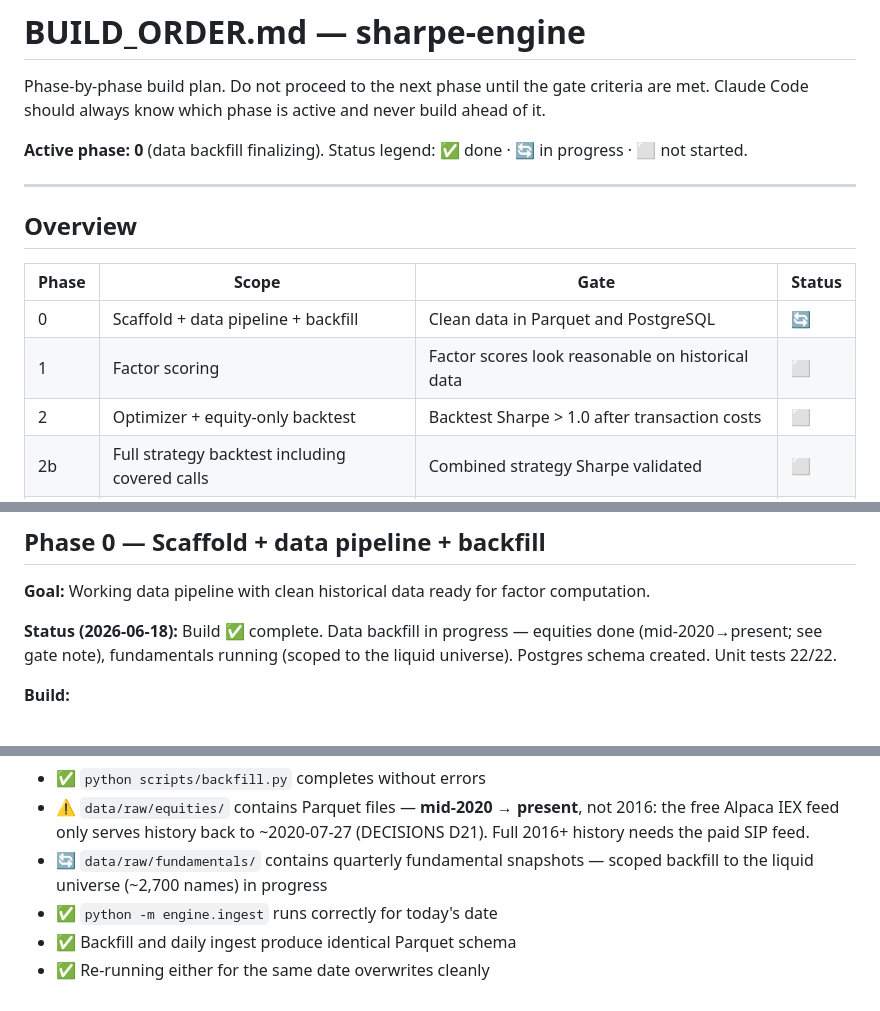
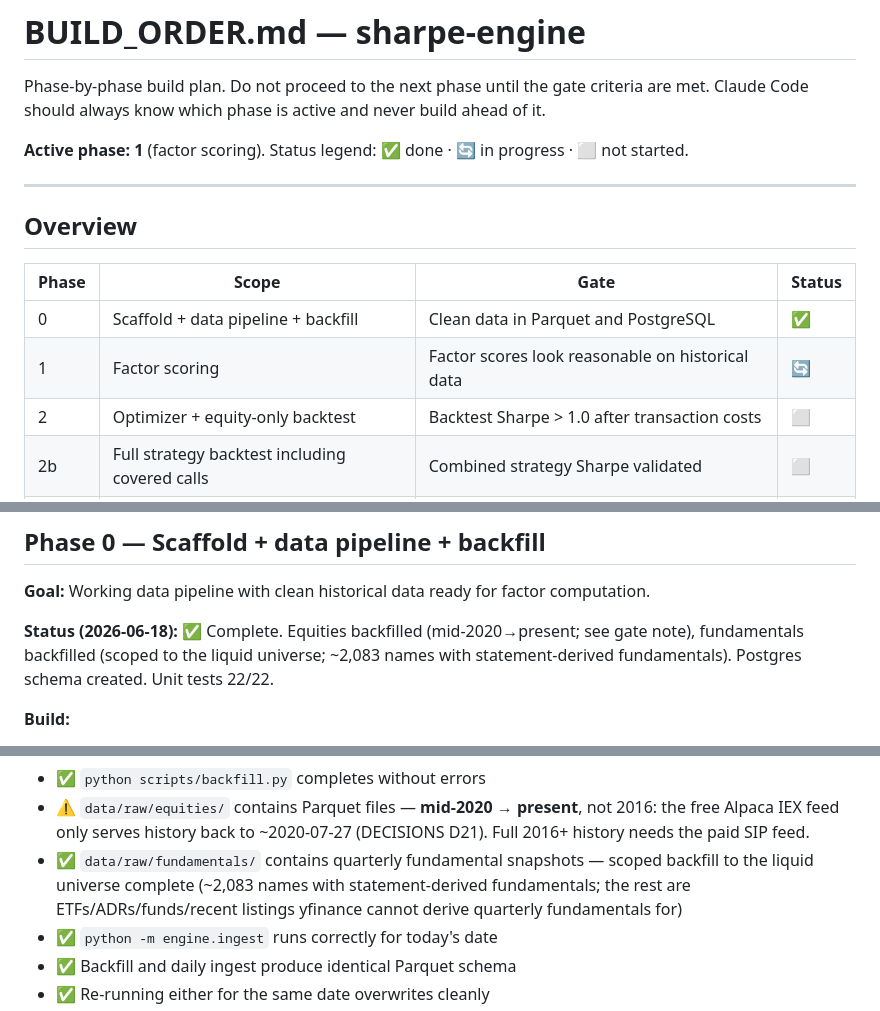
Before and after one commit to diegogomezpy/Portfolio_Algo_Trader, a Markdown page: docs/BUILD_ORDER.md, 3 parts joined by grey strips. Rendered like a GitHub page.

Commit message:
Mark Phase 0 gate-passed; Phase 1 (factor scoring) now active
Fundamentals backfill completed cleanly (0 errors); ~2,083 names with
statement-derived fundamentals across the liquid universe. Flip the
fundamentals gate and Phase 0 overview status to done, advance the
active-phase pointer to 1.

Co-Authored-By: Claude Opus 4.8 <noreply@anthropic.com>

```diff
--- a/docs/BUILD_ORDER.md
+++ b/docs/BUILD_ORDER.md
@@ -4,7 +4,7 @@ Phase-by-phase build plan. Do not proceed to the next phase until the
 gate criteria are met. Claude Code should always know which phase is
 active and never build ahead of it.
 
-**Active phase: 0** (data backfill finalizing). Status legend:
+**Active phase: 1** (factor scoring). Status legend:
 ✅ done · 🔄 in progress · ⬜ not started.
 
 ---
@@ -13,8 +13,8 @@ active and never build ahead of it.
 
 | Phase | Scope | Gate | Status |
 |---|---|---|---|
-| 0 | Scaffold + data pipeline + backfill | Clean data in Parquet and PostgreSQL | 🔄 |
-| 1 | Factor scoring | Factor scores look reasonable on historical data | ⬜ |
+| 0 | Scaffold + data pipeline + backfill | Clean data in Parquet and PostgreSQL | ✅ |
+| 1 | Factor scoring | Factor scores look reasonable on historical data | 🔄 |
 | 2 | Optimizer + equity-only backtest | Backtest Sharpe > 1.0 after transaction costs | ⬜ |
 | 2b | Full strategy backtest including covered calls | Combined strategy Sharpe validated | ⬜ |
 | 3 | Execution engine + risk gate | Orders submit and fill correctly in paper account | ⬜ |
@@ -31,9 +31,10 @@ active and never build ahead of it.
 **Goal:** Working data pipeline with clean historical data ready for
 factor computation.
 
-**Status (2026-06-18):** Build ✅ complete. Data backfill in progress —
-equities done (mid-2020→present; see gate note), fundamentals running
-(scoped to the liquid universe). Postgres schema created. Unit tests 22/22.
+**Status (2026-06-18):** ✅ Complete. Equities backfilled (mid-2020→present;
+see gate note), fundamentals backfilled (scoped to the liquid universe;
+~2,083 names with statement-derived fundamentals). Postgres schema created.
+Unit tests 22/22.
 
 **Build:**
 
@@ -77,8 +78,10 @@ equities done (mid-2020→present; see gate note), fundamentals running
 - ⚠️ `data/raw/equities/` contains Parquet files — **mid-2020 → present**,
   not 2016: the free Alpaca IEX feed only serves history back to
   ~2020-07-27 (DECISIONS D21). Full 2016+ history needs the paid SIP feed.
-- 🔄 `data/raw/fundamentals/` contains quarterly fundamental snapshots —
-  scoped backfill to the liquid universe (~2,700 names) in progress
+- ✅ `data/raw/fundamentals/` contains quarterly fundamental snapshots —
+  scoped backfill to the liquid universe complete (~2,083 names with
+  statement-derived fundamentals; the rest are ETFs/ADRs/funds/recent
+  listings yfinance cannot derive quarterly fundamentals for)
 - ✅ `python -m engine.ingest` runs correctly for today's date
 - ✅ Backfill and daily ingest produce identical Parquet schema
 - ✅ Re-running either for the same date overwrites cleanly
```
